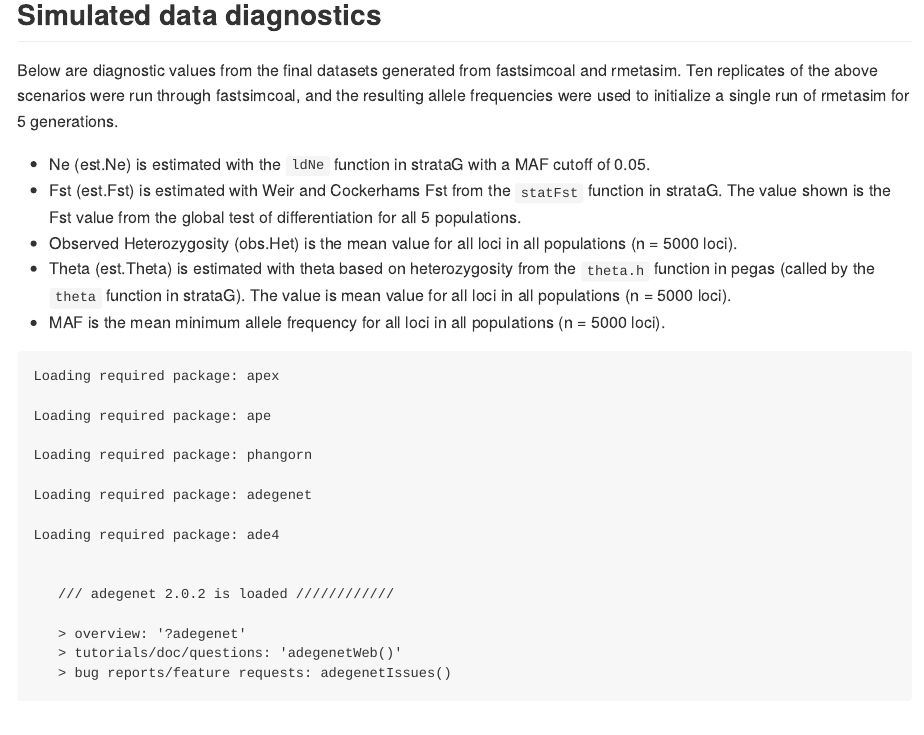
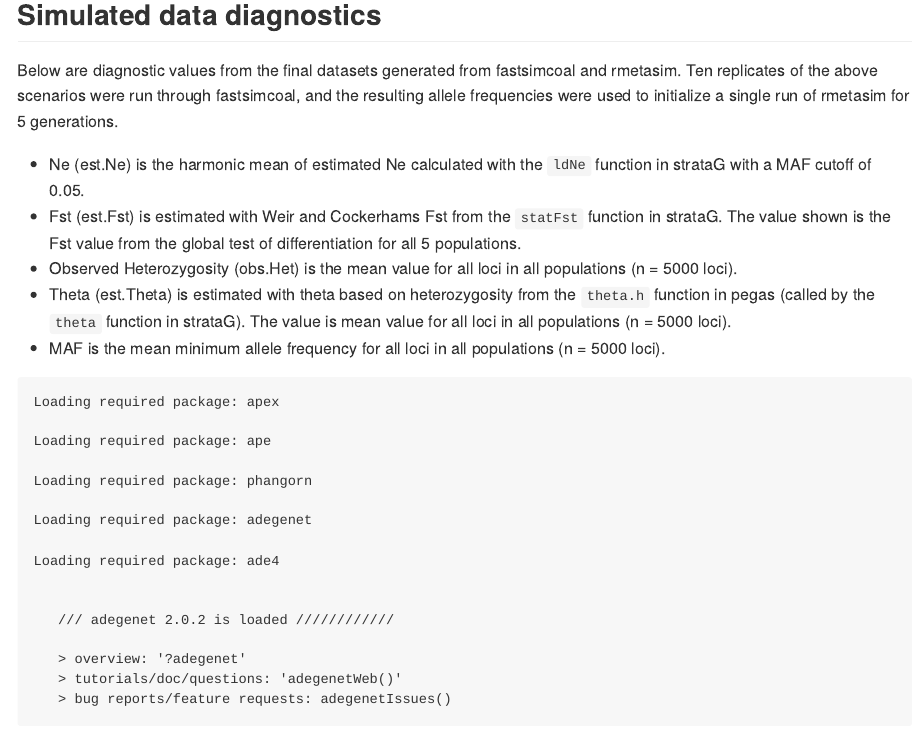
Before and after one commit to EricArcher/CIEE-Missing-Data-Simulations, an R Markdown document (README.Rmd): the page in a window 1100 px wide, from 1870 px down. The pictures show the output file README.md that the author committed with the source, drawn offline in the style of GitHub.

Commit message:
readme update

```diff
--- a/README.Rmd
+++ b/README.Rmd
@@ -39,7 +39,7 @@
 
 Below are diagnostic values from the final datasets generated from fastsimcoal and rmetasim. Ten replicates of the above scenarios were run through fastsimcoal, and the resulting allele frequencies were used to initialize a single run of rmetasim for 5 generations.
 
-* Ne (est.Ne) is estimated with the `ldNe` function in strataG with a MAF cutoff of 0.05.
+* Ne (est.Ne) is the harmonic mean of estimated Ne calculated with the `ldNe` function in strataG with a MAF cutoff of 0.05.
 * Fst (est.Fst) is estimated with Weir and Cockerhams Fst from the `statFst` function in strataG. The value shown is the Fst value from the global test of differentiation for all 5 populations.
 * Observed Heterozygosity (obs.Het) is the mean value for all loci in all populations (n = 5000 loci).
 * Theta (est.Theta) is estimated with theta based on heterozygosity from the `theta.h` function in pegas (called by the `theta` function in strataG). The value is mean value for all loci in all populations (n = 5000 loci).
```
Also changed, not shown: README.md, 5 other files.
